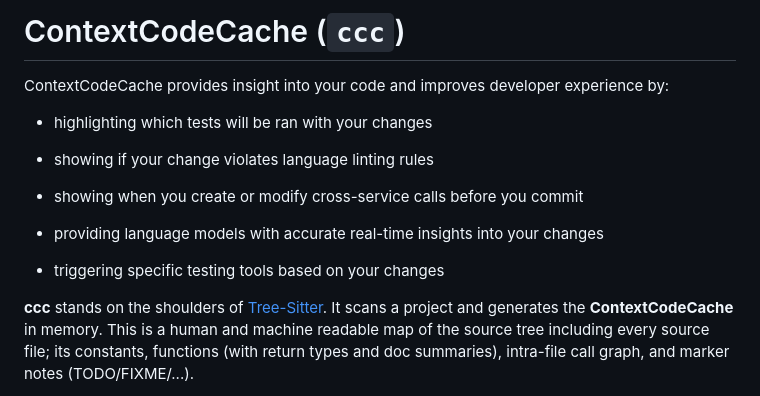
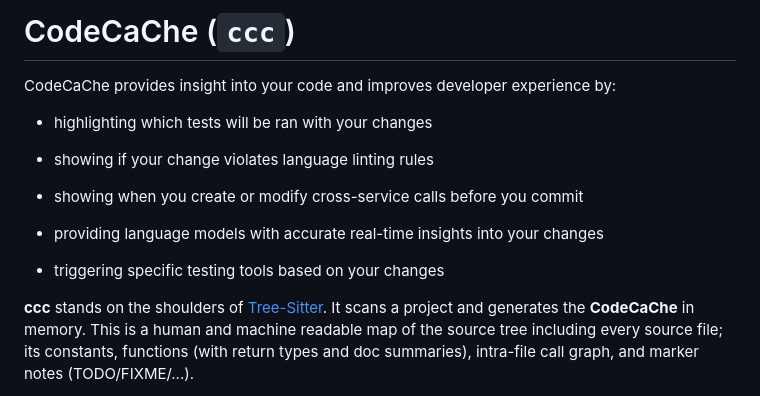
Before and after one commit to colwill/ccc, a Markdown page: README.md, the part around one of its changes. GitHub-like rendering.

```diff
--- a/README.md
+++ b/README.md
@@ -4,8 +4,8 @@
 
 
-# ContextCodeCache (`ccc`)
+# CodeCaChe (`ccc`)
 
-ContextCodeCache provides insight into your code and improves developer experience by:
+CodeCaChe provides insight into your code and improves developer experience by:
 
   - highlighting which tests will be ran with your changes
 
@@ -17,7 +17,7 @@ ContextCodeCache provides insight into your code and improves developer experien
 
   - triggering specific testing tools based on your changes
 
-**ccc** stands on the shoulders of [Tree-Sitter](https://github.com/tree-sitter/tree-sitter). It scans a project and generates the **ContextCodeCache** in memory.
+**ccc** stands on the shoulders of [Tree-Sitter](https://github.com/tree-sitter/tree-sitter). It scans a project and generates the **CodeCaChe** in memory.
 This is a human and machine readable map of the source tree including every source file; its
 constants, functions (with return types and doc summaries), intra-file call
 graph, and marker notes (TODO/FIXME/...).
```
Also changed, not shown: other parts of README.md (+1 -1 lines).
